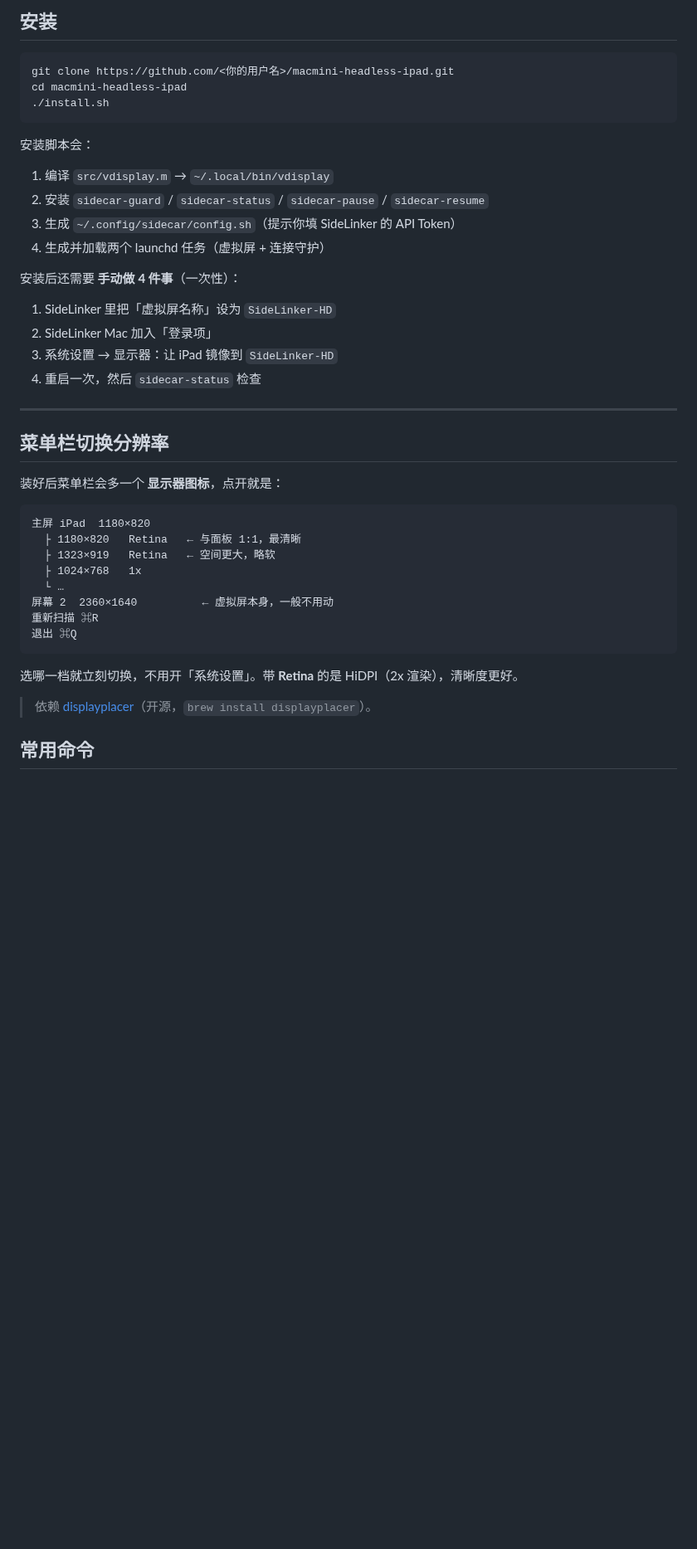
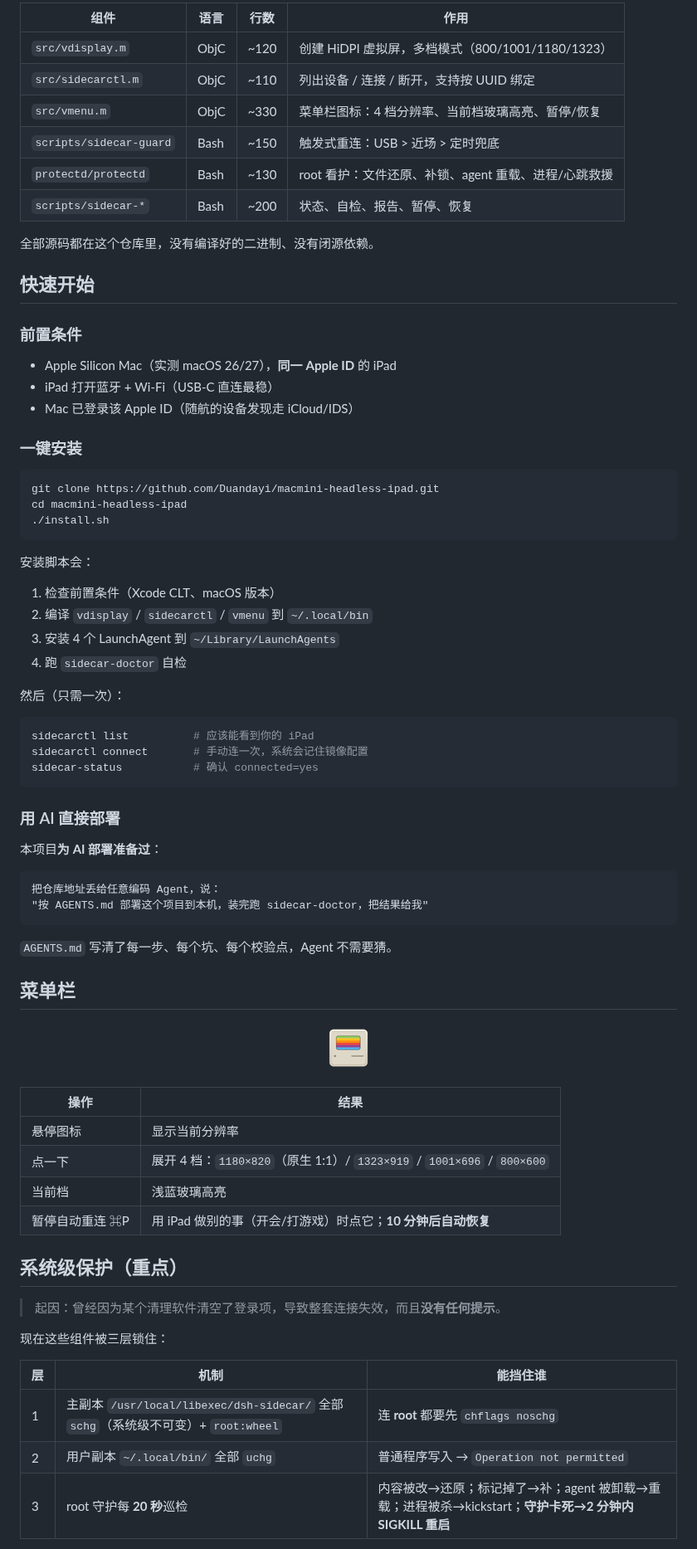
Before and after one commit to duandayi/macmini-headless-ipad, a Markdown page: README.md, the part around one of its changes. Shown at 83% size. GitHub-like rendering; pictures changed too: assets/menubar-icon.png (added); blank space fills up the shorter version.

````diff
--- a/README.md
+++ b/README.md
@@ -46,44 +76,77 @@ Mac 如果一块显示器都没有，随航连上 iPad 后是**黑屏**——因
 
-## 安装
+| 组件 | 语言 | 行数 | 作用 |
+|---|---|---|---|
+| `src/vdisplay.m` | ObjC | ~120 | 创建 HiDPI 虚拟屏，多档模式（800/1001/1180/1323） |
+| `src/sidecarctl.m` | ObjC | ~110 | 列出设备 / 连接 / 断开，支持按 UUID 绑定 |
+| `src/vmenu.m` | ObjC | ~330 | 菜单栏图标：4 档分辨率、当前档玻璃高亮、暂停/恢复 |
+| `scripts/sidecar-guard` | Bash | ~150 | 触发式重连：USB > 近场 > 定时兜底 |
+| `protectd/protectd` | Bash | ~130 | root 看护：文件还原、补锁、agent 重载、进程/心跳救援 |
+| `scripts/sidecar-*` | Bash | ~200 | 状态、自检、报告、暂停、恢复 |
+
+全部源码都在这个仓库里，没有编译好的二进制、没有闭源依赖。
+
+## 快速开始
+
+### 前置条件
+
+- Apple Silicon Mac（实测 macOS 26/27），**同一 Apple ID** 的 iPad
+- iPad 打开蓝牙 + Wi-Fi（USB-C 直连最稳）
+- Mac 已登录该 Apple ID（随航的设备发现走 iCloud/IDS）
+
+### 一键安装
 
 ```bash
-git clone https://github.com/<你的用户名>/macmini-headless-ipad.git
+git clone https://github.com/Duandayi/macmini-headless-ipad.git
 cd macmini-headless-ipad
 ./install.sh
 ```
 
 安装脚本会：
-1. 编译 `src/vdisplay.m` → `~/.local/bin/vdisplay`
-2. 安装 `sidecar-guard` / `sidecar-status` / `sidecar-pause` / `sidecar-resume`
-3. 生成 `~/.config/sidecar/config.sh`（提示你填 SideLinker 的 API Token）
-4. 生成并加载两个 launchd 任务（虚拟屏 + 连接守护）
 
-安装后还需要 **手动做 4 件事**（一次性）：
+1. 检查前置条件（Xcode CLT、macOS 版本）
+2. 编译 `vdisplay` / `sidecarctl` / `vmenu` 到 `~/.local/bin`
+3. 安装 4 个 LaunchAgent 到 `~/Library/LaunchAgents`
+4. 跑 `sidecar-doctor` 自检
 
-1. SideLinker 里把「虚拟屏名称」设为 `SideLinker-HD`
-2. SideLinker Mac 加入「登录项」
-3. 系统设置 → 显示器：让 iPad 镜像到 `SideLinker-HD`
-4. 重启一次，然后 `sidecar-status` 检查
+然后（只需一次）：
 
----
+```bash
+sidecarctl list          # 应该能看到你的 iPad
+sidecarctl connect       # 手动连一次，系统会记住镜像配置
+sidecar-status           # 确认 connected=yes
+```
 
-## 菜单栏切换分辨率
+### 用 AI 直接部署
 
-装好后菜单栏会多一个 **显示器图标**，点开就是：
+本项目**为 AI 部署准备过**：
 
 ```
-主屏 iPad  1180×820
-  ├ 1180×820   Retina   ← 与面板 1:1，最清晰
-  ├ 1323×919   Retina   ← 空间更大，略软
-  ├ 1024×768   1x
-  └ …
-屏幕 2  2360×1640          ← 虚拟屏本身，一般不用动
-重新扫描 ⌘R
-退出 ⌘Q
+把仓库地址丢给任意编码 Agent，说：
+"按 AGENTS.md 部署这个项目到本机，装完跑 sidecar-doctor，把结果给我"
 ```
 
-选哪一档就立刻切换，不用开「系统设置」。带 **Retina** 的是 HiDPI（2x 渲染），清晰度更好。
+`AGENTS.md` 写清了每一步、每个坑、每个校验点，Agent 不需要猜。
 
-> 依赖 [displayplacer](https://github.com/jakehilborn/displayplacer)（开源，`brew install displayplacer`）。
+## 菜单栏
 
-## 常用命令
+<p align="center"><img src="assets/menubar-icon.png" width="72" alt="菜单栏图标"></p>
+
+| 操作 | 结果 |
+|---|---|
+| 悬停图标 | 显示当前分辨率 |
+| 点一下 | 展开 4 档：`1180×820`（原生 1:1）/ `1323×919` / `1001×696` / `800×600` |
+| 当前档 | 浅蓝玻璃高亮 |
+| 暂停自动重连 ⌘P | 用 iPad 做别的事（开会/打游戏）时点它；**10 分钟后自动恢复** |
+
+## 系统级保护（重点）
+
+> 起因：曾经因为某个清理软件清空了登录项，导致整套连接失效，而且**没有任何提示**。
+
+现在这些组件被三层锁住：
+
+| 层 | 机制 | 能挡住谁 |
+|---|---|---|
+| 1 | 主副本 `/usr/local/libexec/dsh-sidecar/` 全部 `schg`（系统级不可变）+ `root:wheel` | 连 **root** 都要先 `chflags noschg` |
+| 2 | 用户副本 `~/.local/bin/` 全部 `uchg` | 普通程序写入 → `Operation not permitted` |
+| 3 | root 守护每 **20 秒**巡检 | 内容被改→还原；标记掉了→补；agent 被卸载→重载；进程被杀→kickstart；**守护卡死→2 分钟内 SIGKILL 重启** |
+
````
Also changed, not shown: other parts of README.md (+147 -180 lines), .github/ISSUE_TEMPLATE/bug_report.md (added, +37 -0 lines), .github/pull_request_template.md (added, +14 -0 lines), AGENTS.md (added, +149 -0 lines), assets/banner.png (added), assets/logo.png (added), assets/menubar-menu.png (added), assets/social-preview.png (added), 2 other files.
